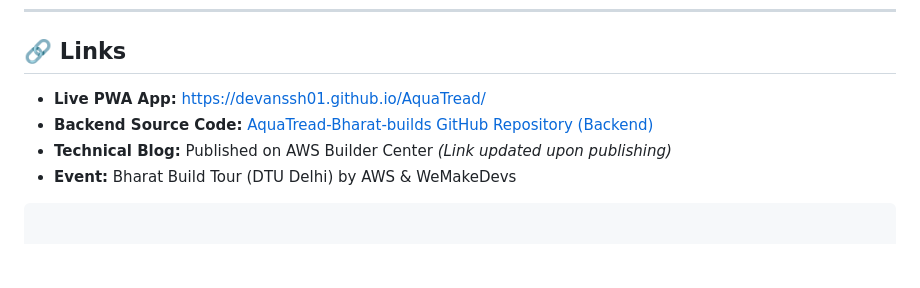
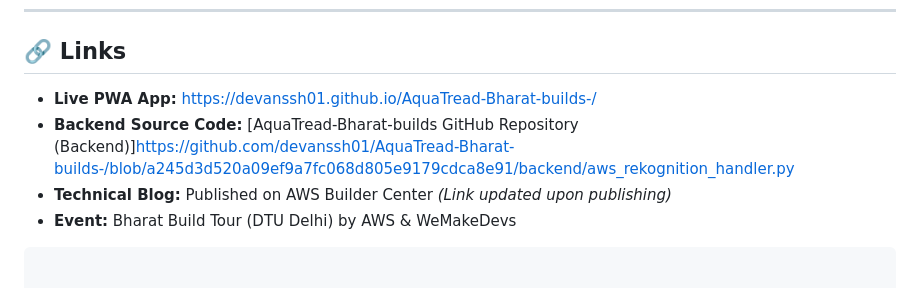
Before and after one commit to devanssh01/AquaTread-Bharat-builds-, a Markdown page: README.md, the part around the change. GitHub-like rendering; blank space fills up the shorter version.

````diff
--- a/README.md
+++ b/README.md
@@ -105,8 +105,8 @@ Crowdsourced hazard reporting usually breaks down due to fake submissions. AquaT
 
 ## 🔗 Links
 
-* **Live PWA App:** [https://devanssh01.github.io/AquaTread/](https://devanssh01.github.io/AquaTread/)
-* **Backend Source Code:** [AquaTread-Bharat-builds GitHub Repository (Backend)](https://github.com/devanssh01/AquaTread/tree/main/backend)
+* **Live PWA App:** https://devanssh01.github.io/AquaTread-Bharat-builds-/
+* **Backend Source Code:** [AquaTread-Bharat-builds GitHub Repository (Backend)]https://github.com/devanssh01/AquaTread-Bharat-builds-/blob/a245d3d520a09ef9a7fc068d805e9179cdca8e91/backend/aws_rekognition_handler.py
 * **Technical Blog:** Published on AWS Builder Center *(Link updated upon publishing)*
 * **Event:** Bharat Build Tour (DTU Delhi) by AWS & WeMakeDevs
 ```
````
